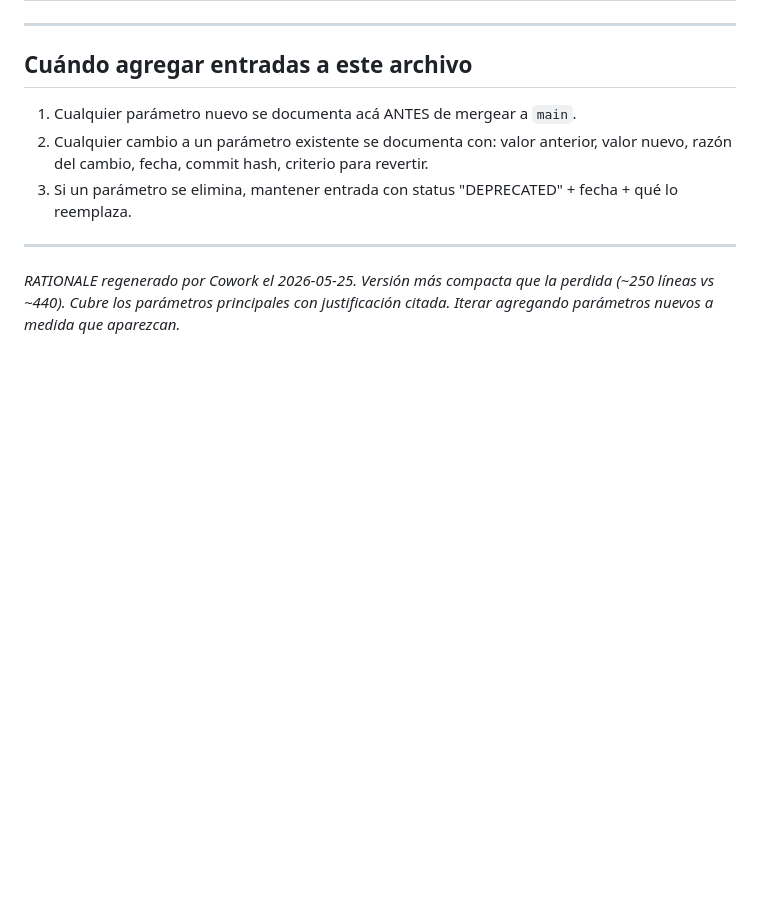
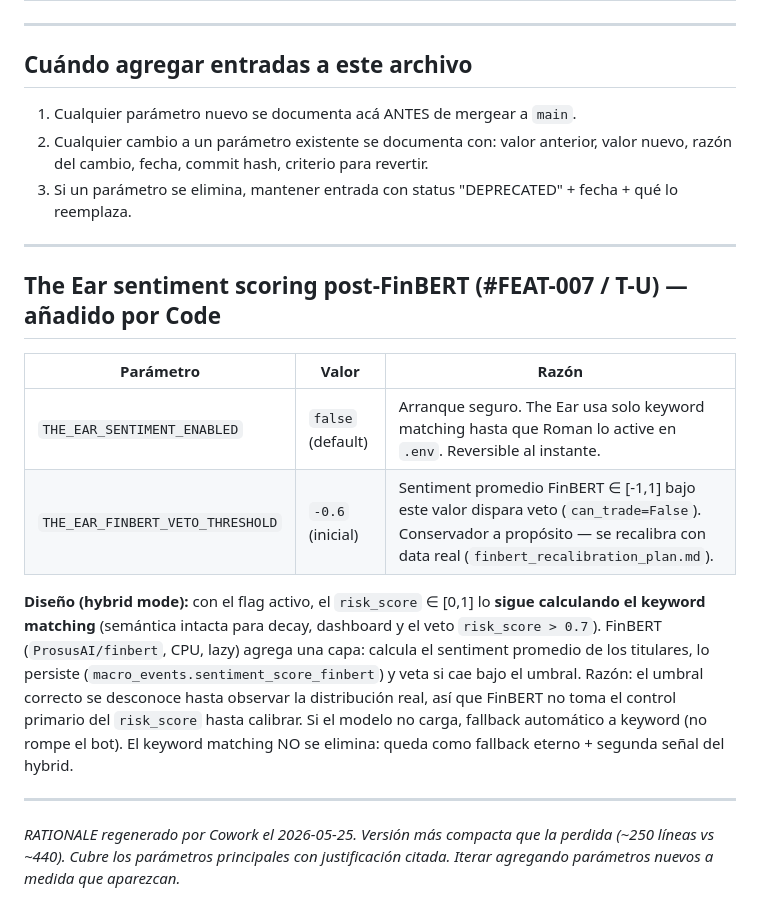
Before and after one commit to Olardu/afterlife-capital, a Markdown page: docs/RATIONALE.md, the part around the change. Rendered like a GitHub page; blank space fills up the shorter version.

```diff
--- a/docs/RATIONALE.md
+++ b/docs/RATIONALE.md
@@ -275,4 +275,22 @@ Pending candidates de Universe Selection se expiran a los 7 días si no se ejecu
 
 ---
 
+## The Ear sentiment scoring post-FinBERT (#FEAT-007 / T-U) — añadido por Code
+
+| Parámetro | Valor | Razón |
+|---|---|---|
+| `THE_EAR_SENTIMENT_ENABLED` | `false` (default) | Arranque seguro. The Ear usa solo keyword matching hasta que Roman lo active en `.env`. Reversible al instante. |
+| `THE_EAR_FINBERT_VETO_THRESHOLD` | `-0.6` (inicial) | Sentiment promedio FinBERT ∈ [-1,1] bajo este valor dispara veto (`can_trade=False`). Conservador a propósito — se recalibra con data real (`finbert_recalibration_plan.md`). |
+
+**Diseño (hybrid mode):** con el flag activo, el `risk_score` ∈ [0,1] lo **sigue
+calculando el keyword matching** (semántica intacta para decay, dashboard y el veto
+`risk_score > 0.7`). FinBERT (`ProsusAI/finbert`, CPU, lazy) agrega una capa: calcula
+el sentiment promedio de los titulares, lo persiste (`macro_events.sentiment_score_finbert`)
+y veta si cae bajo el umbral. Razón: el umbral correcto se desconoce hasta observar la
+distribución real, así que FinBERT no toma el control primario del `risk_score` hasta
+calibrar. Si el modelo no carga, fallback automático a keyword (no rompe el bot). El
+keyword matching NO se elimina: queda como fallback eterno + segunda señal del hybrid.
+
+---
+
 *RATIONALE regenerado por Cowork el 2026-05-25. Versión más compacta que la perdida (~250 líneas vs ~440). Cubre los parámetros principales con justificación citada. Iterar agregando parámetros nuevos a medida que aparezcan.*
```
Also changed, not shown: docs/INCIDENT_PLAYBOOK.md (+26 -0 lines), docs/finbert_recalibration_plan.md (added, +95 -0 lines).
